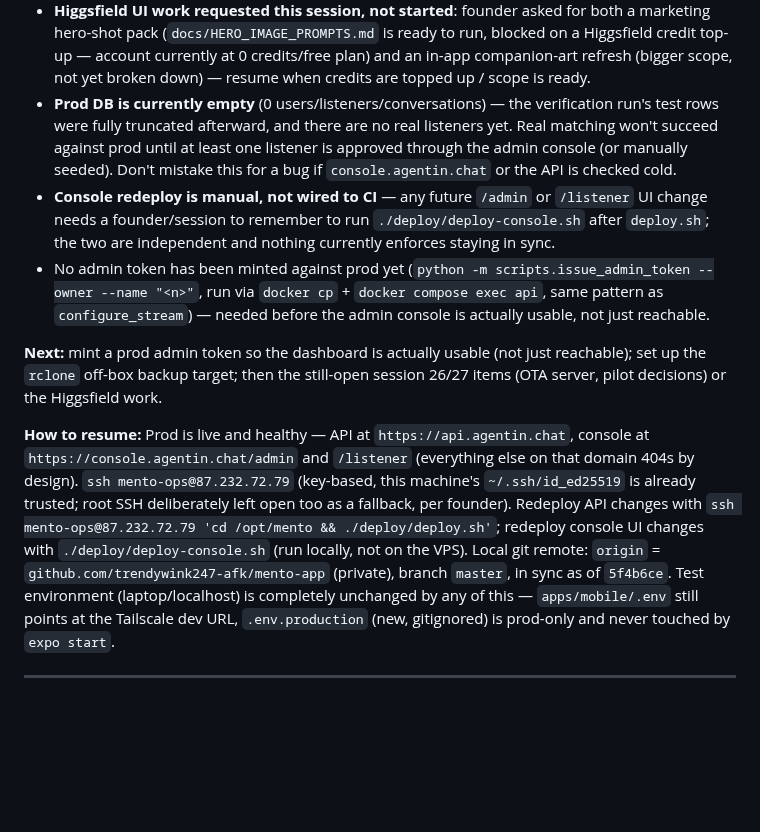
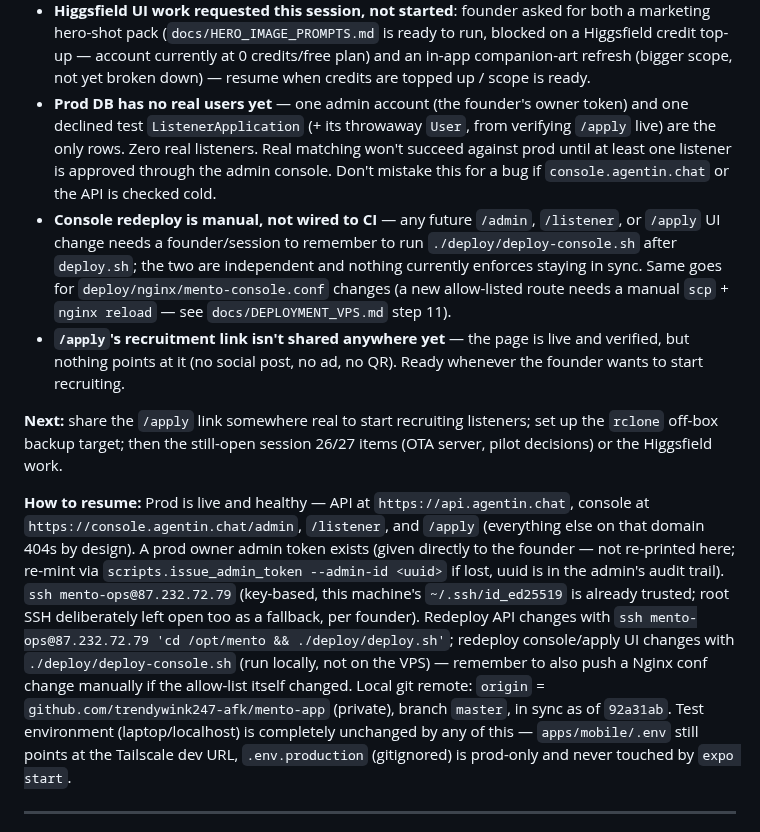
Before and after one commit to trendywink247-afk/mento-app, a Markdown page: PROGRESS.md, the part around one of its changes. Rendered like a GitHub page; blank space fills up the shorter version.

Commit message:
docs(progress): session 28 cont'd — prod admin token minted, /apply shipped
Minted the first prod admin owner token; designed and shipped the public
listener-recruitment landing page (console.agentin.chat/apply) with zero
backend changes, verified live against prod end to end.

```diff
--- a/PROGRESS.md
+++ b/PROGRESS.md
@@ -35,13 +37,13 @@
 - The old public GitHub `mento` repo (unrelated prototype) is still live and untouched on the account — no action taken, just flagging it still exists.
 - Carried, untouched this session: everything from session 27 (Tailscale VPN routing unreliable on the test device; ephemeral `cloudflared` tunnel; `usesCleartextTraffic` manifest patch; session 26's AI decisions, OTA server standup, pilot/DO provisioning, privacy policy, helpline re-verify).
 - **Higgsfield UI work requested this session, not started**: founder asked for both a marketing hero-shot pack (`docs/HERO_IMAGE_PROMPTS.md` is ready to run, blocked on a Higgsfield credit top-up — account currently at 0 credits/free plan) and an in-app companion-art refresh (bigger scope, not yet broken down) — resume when credits are topped up / scope is ready.
-- **Prod DB is currently empty** (0 users/listeners/conversations) — the verification run's test rows were fully truncated afterward, and there are no real listeners yet. Real matching won't succeed against prod until at least one listener is approved through the admin console (or manually seeded). Don't mistake this for a bug if `console.agentin.chat` or the API is checked cold.
-- **Console redeploy is manual, not wired to CI** — any future `/admin` or `/listener` UI change needs a founder/session to remember to run `./deploy/deploy-console.sh` after `deploy.sh`; the two are independent and nothing currently enforces staying in sync.
-- No admin token has been minted against prod yet (`python -m scripts.issue_admin_token --owner --name "<n>"`, run via `docker cp` + `docker compose exec api`, same pattern as `configure_stream`) — needed before the admin console is actually usable, not just reachable.
+- **Prod DB has no real users yet** — one admin account (the founder's owner token) and one declined test `ListenerApplication` (+ its throwaway `User`, from verifying `/apply` live) are the only rows. Zero real listeners. Real matching won't succeed against prod until at least one listener is approved through the admin console. Don't mistake this for a bug if `console.agentin.chat` or the API is checked cold.
+- **Console redeploy is manual, not wired to CI** — any future `/admin`, `/listener`, or `/apply` UI change needs a founder/session to remember to run `./deploy/deploy-console.sh` after `deploy.sh`; the two are independent and nothing currently enforces staying in sync. Same goes for `deploy/nginx/mento-console.conf` changes (a new allow-listed route needs a manual `scp` + `nginx reload` — see `docs/DEPLOYMENT_VPS.md` step 11).
+- **`/apply`'s recruitment link isn't shared anywhere yet** — the page is live and verified, but nothing points at it (no social post, no ad, no QR). Ready whenever the founder wants to start recruiting.
 
-**Next:** mint a prod admin token so the dashboard is actually usable (not just reachable); set up the `rclone` off-box backup target; then the still-open session 26/27 items (OTA server, pilot decisions) or the Higgsfield work.
+**Next:** share the `/apply` link somewhere real to start recruiting listeners; set up the `rclone` off-box backup target; then the still-open session 26/27 items (OTA server, pilot decisions) or the Higgsfield work.
 
-**How to resume:** Prod is live and healthy — API at `https://api.agentin.chat`, console at `https://console.agentin.chat/admin` and `/listener` (everything else on that domain 404s by design). `ssh mento-ops@87.232.72.79` (key-based, this machine's `~/.ssh/id_ed25519` is already trusted; root SSH deliberately left open too as a fallback, per founder). Redeploy API changes with `ssh mento-ops@87.232.72.79 'cd /opt/mento && ./deploy/deploy.sh'`; redeploy console UI changes with `./deploy/deploy-console.sh` (run locally, not on the VPS). Local git remote: `origin` = `github.com/trendywink247-afk/mento-app` (private), branch `master`, in sync as of `5f4b6ce`. Test environment (laptop/localhost) is completely unchanged by any of this — `apps/mobile/.env` still points at the Tailscale dev URL, `.env.production` (new, gitignored) is prod-only and never touched by `expo start`.
+**How to resume:** Prod is live and healthy — API at `https://api.agentin.chat`, console at `https://console.agentin.chat/admin`, `/listener`, and `/apply` (everything else on that domain 404s by design). A prod owner admin token exists (given directly to the founder — not re-printed here; re-mint via `scripts.issue_admin_token --admin-id <uuid>` if lost, uuid is in the admin's audit trail). `ssh mento-ops@87.232.72.79` (key-based, this machine's `~/.ssh/id_ed25519` is already trusted; root SSH deliberately left open too as a fallback, per founder). Redeploy API changes with `ssh mento-ops@87.232.72.79 'cd /opt/mento && ./deploy/deploy.sh'`; redeploy console/apply UI changes with `./deploy/deploy-console.sh` (run locally, not on the VPS) — remember to also push a Nginx conf change manually if the allow-list itself changed. Local git remote: `origin` = `github.com/trendywink247-afk/mento-app` (private), branch `master`, in sync as of `92a31ab`. Test environment (laptop/localhost) is completely unchanged by any of this — `apps/mobile/.env` still points at the Tailscale dev URL, `.env.production` (gitignored) is prod-only and never touched by `expo start`.
 
 ---
 
```
Also changed, not shown: other parts of PROGRESS.md (+2 -0 lines).
